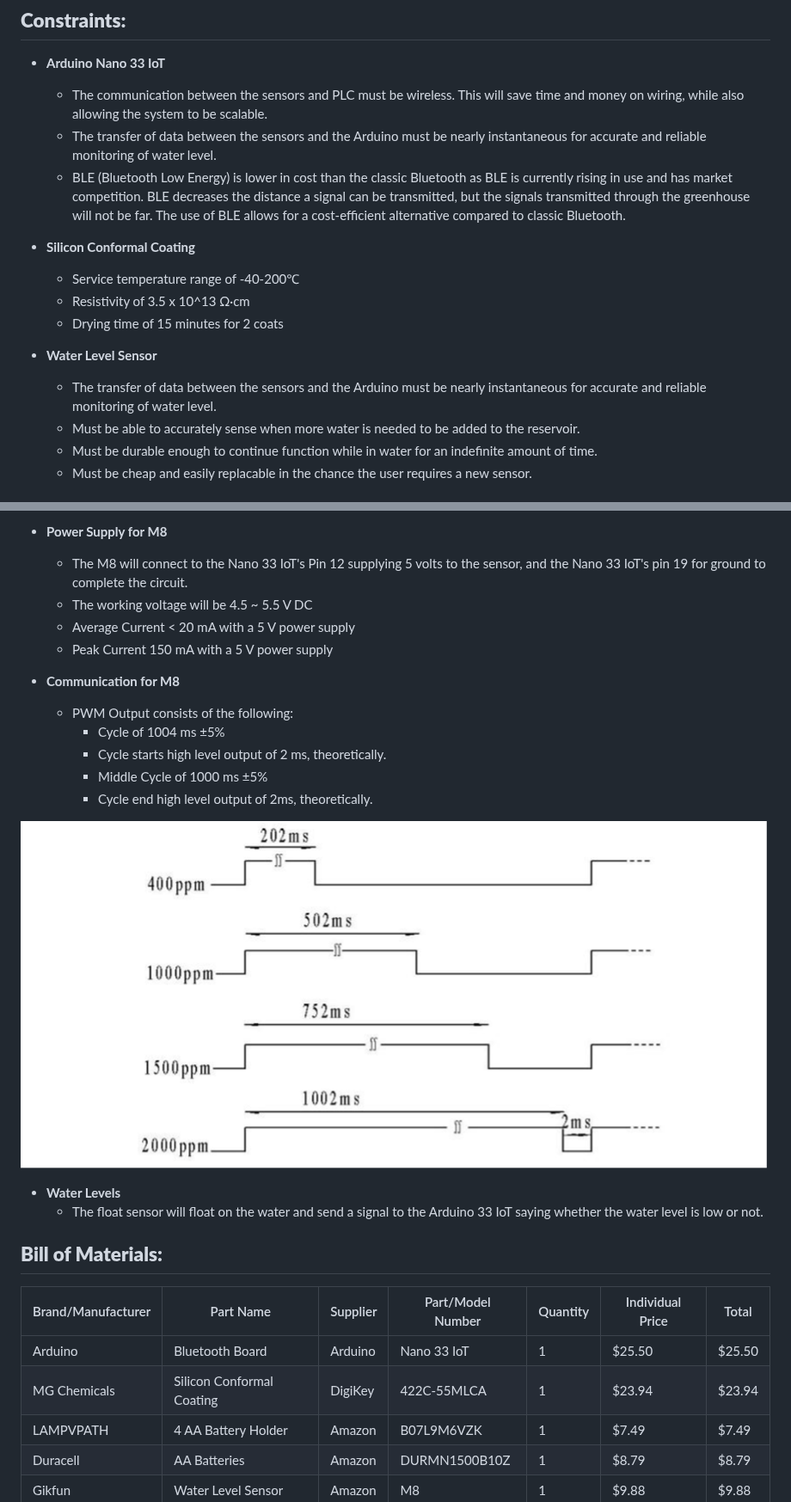
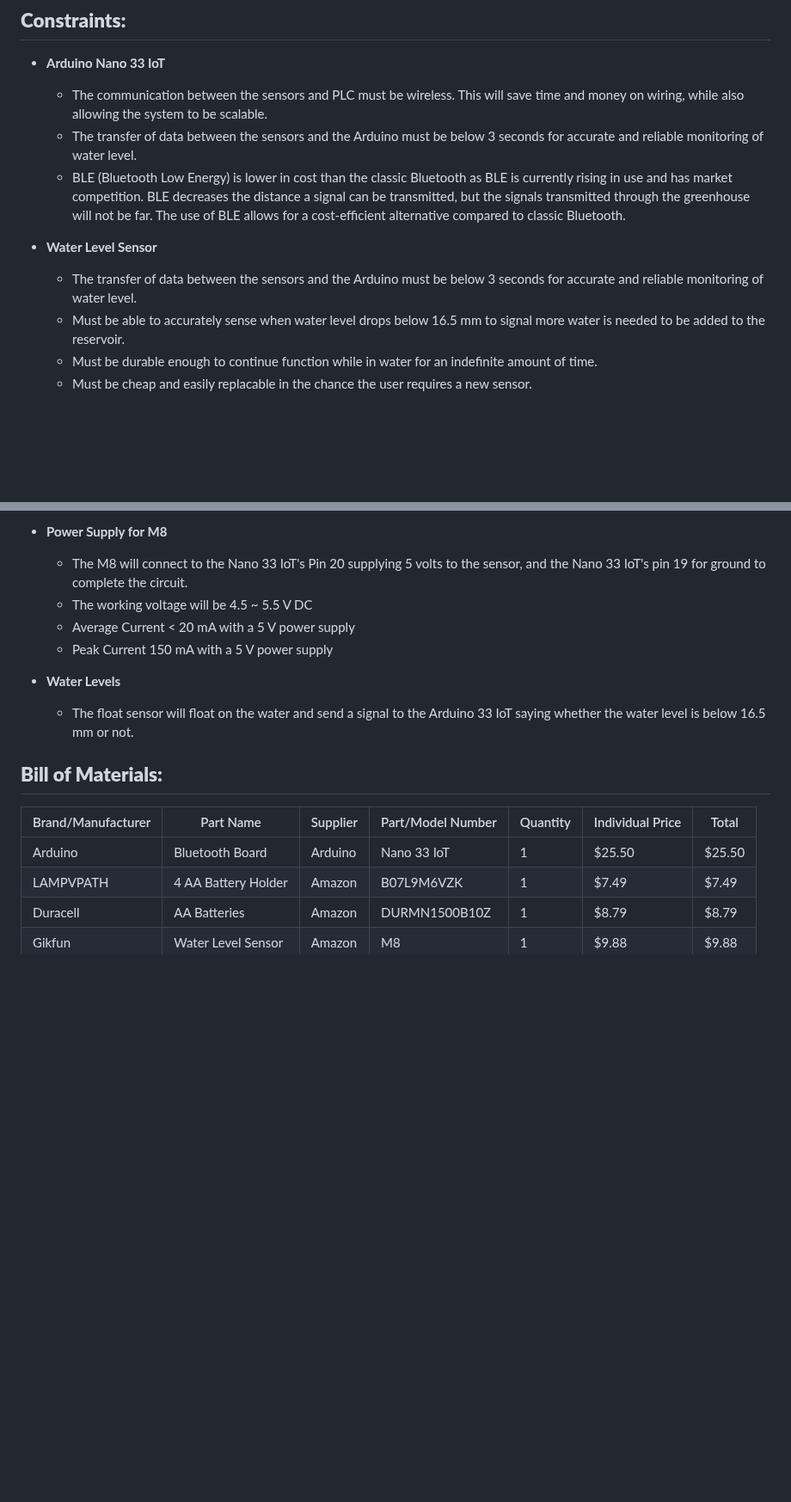
Before and after one commit to RealityHertz/Greenhouse-Project, a Markdown page: Documentation/Signoffs/Team2-Signoff-Water Level Monitoring Subsystem - Signoff.md, 2 parts joined by grey strips. Shown at 86% size. GitHub-like rendering; blank space fills up the shorter version.

```diff
--- a/Documentation/Signoffs/Team2-Signoff-Water Level Monitoring Subsystem - Signoff.md
+++ b/Documentation/Signoffs/Team2-Signoff-Water Level Monitoring Subsystem - Signoff.md
@@ -8,17 +8,12 @@ The function of this subsystem is to relay the water levels to the Arduino via t
 
 - **Arduino Nano 33 IoT**
   - The communication between the sensors and PLC must be wireless. This will save time and money on wiring, while also allowing the system to be scalable.
-  - The transfer of data between the sensors and the Arduino must be nearly instantaneous for accurate and reliable monitoring of water level.
+  - The transfer of data between the sensors and the Arduino must be below 3 seconds for accurate and reliable monitoring of water level.
   - BLE (Bluetooth Low Energy) is lower in cost than the classic Bluetooth as BLE is currently rising in use and has market competition. BLE decreases the distance a signal can be transmitted, but the signals transmitted through the greenhouse will not be far. The use of BLE allows for a cost-efficient alternative compared to classic Bluetooth.
-- **Silicon Conformal Coating**
 
-  - Service temperature range of -40-200℃
-  - Resistivity of 3.5 x 10^13 Ω·cm
-  - Drying time of 15 minutes for 2 coats
 - **Water Level Sensor**
-
-  - The transfer of data between the sensors and the Arduino must be nearly instantaneous for accurate and reliable monitoring of water level.
-  - Must be able to accurately sense when more water is needed to be added to the reservoir.
+  - The transfer of data between the sensors and the Arduino must be below 3 seconds for accurate and reliable monitoring of water level.
+  - Must be able to accurately sense when water level drops below 16.5 mm to signal more water is needed to be added to the reservoir.
   - Must be durable enough to continue function while in water for an indefinite amount of time.
   - Must be cheap and easily replacable in the chance the user requires a new sensor.
 
@@ -48,28 +43,18 @@ _Figure 2. Arduino Nano 33 IoT Board Topology_
     - The total power used by both sensors and the Arduino is .933mW + .33mW + .0828mW = 1.346mW
     - This means the batteries will last (21,000mWh / 1.346mW) = 15,601 hours or 21.7 months
 - **Power Supply for M8**
-  - The M8 will connect to the Nano 33 IoT's Pin 12 supplying 5 volts to the sensor, and the Nano 33 IoT's pin 19 for ground to complete the circuit.
+  - The M8 will connect to the Nano 33 IoT's Pin 20 supplying 5 volts to the sensor, and the Nano 33 IoT's pin 19 for ground to complete the circuit.
   - The working voltage will be 4.5 ~ 5.5 V DC
   - Average Current \< 20 mA with a 5 V power supply
   - Peak Current 150 mA with a 5 V power supply
-- **Communication for M8**
-  - PWM Output consists of the following:
-    - Cycle of 1004 ms ±5%
-    - Cycle starts high level output of 2 ms, theoretically.
-    - Middle Cycle of 1000 ms ±5%
-    - Cycle end high level output of 2ms, theoretically.
-
-![PWM Graph](https://github.com/RealityHertz/Greenhouse-Project/blob/main/Documentation/Images/PPM.png)
-
 - **Water Levels**
-  - The float sensor will float on the water and send a signal to the Arduino 33 IoT saying whether the water level is low or not.
+  - The float sensor will float on the water and send a signal to the Arduino 33 IoT saying whether the water level is below 16.5 mm or not.
 
 ## **Bill of Materials:**
 
 |Brand/Manufacturer|Part Name|Supplier|Part/Model Number|Quantity|Individual Price|Total|
 |----|-----------|-----------|------------|--------|----------------|-----|
 |Arduino|Bluetooth Board|Arduino|Nano 33 IoT|1|$25.50|$25.50|
-|MG Chemicals|Silicon Conformal Coating|DigiKey|422C-55MLCA|1|$23.94|$23.94|
 |LAMPVPATH|4 AA Battery Holder|Amazon|B07L9M6VZK|1|$7.49|$7.49|
 |Duracell|AA Batteries|Amazon|DURMN1500B10Z|1|$8.79|$8.79|
 |Gikfun|Water Level Sensor|Amazon|M8|1|$9.88|$9.88|
```
